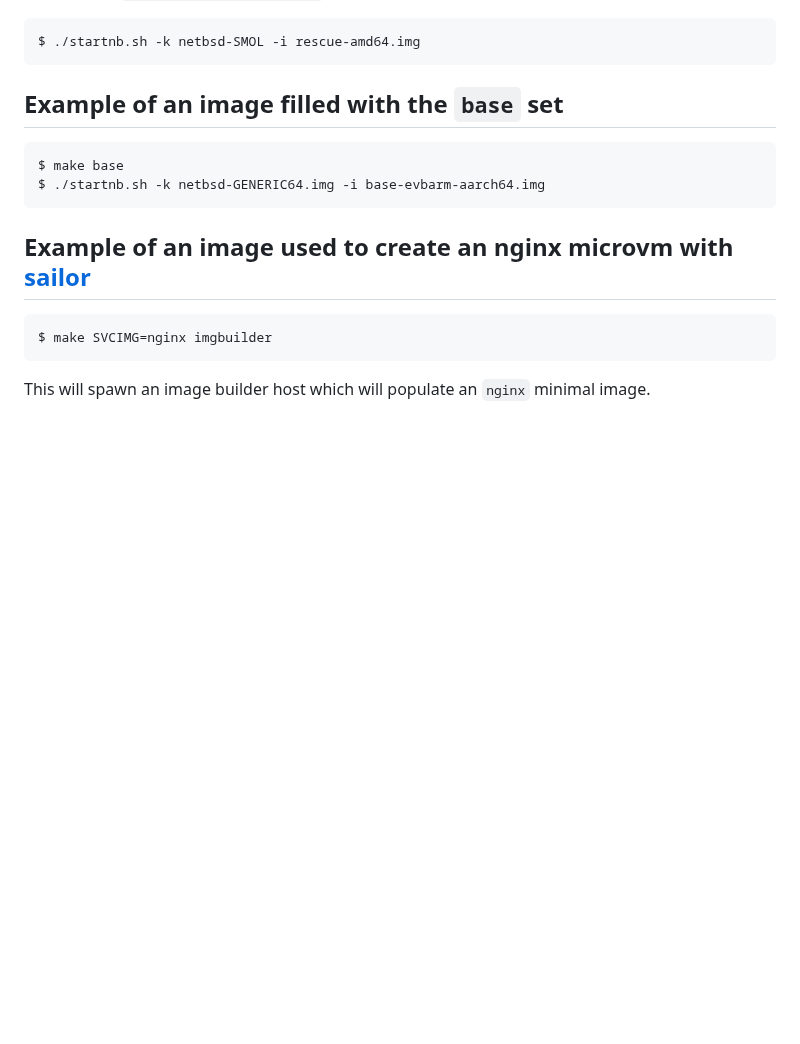
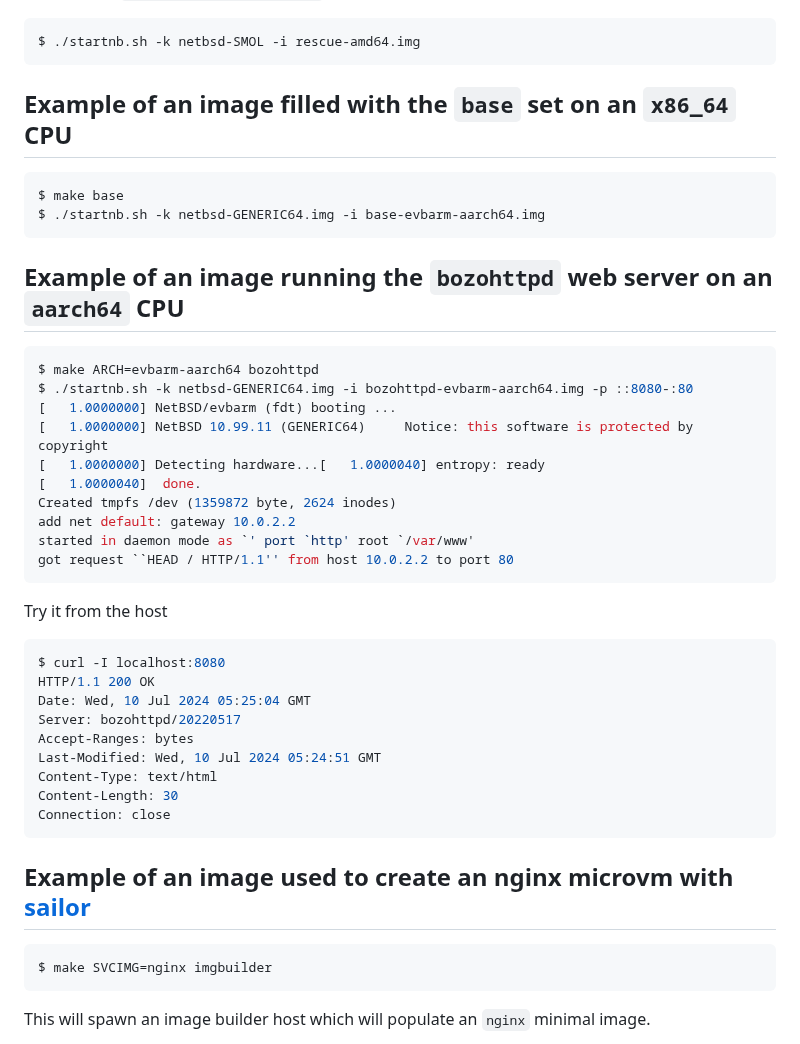
Before and after one commit to midiland/smolBSD, a Markdown page: README.md, the part around the change. Drawn GitHub-style; blank space fills up the shorter version.

Commit message:
docs: add bozohttpd example

````diff
--- a/README.md
+++ b/README.md
@@ -172,11 +172,38 @@ Will create a `rescue-evbarm-aarch64.img` file for use with an _aarch64_ kernel.
 $ ./startnb.sh -k netbsd-SMOL -i rescue-amd64.img
 ```
 
-## Example of an image filled with the `base` set
+## Example of an image filled with the `base` set on an `x86_64` CPU
 
 ```shell
 $ make base
 $ ./startnb.sh -k netbsd-GENERIC64.img -i base-evbarm-aarch64.img
+```
+
+## Example of an image running the `bozohttpd` web server on an `aarch64` CPU
+
+```shell
+$ make ARCH=evbarm-aarch64 bozohttpd
+$ ./startnb.sh -k netbsd-GENERIC64.img -i bozohttpd-evbarm-aarch64.img -p ::8080-:80
+[   1.0000000] NetBSD/evbarm (fdt) booting ...
+[   1.0000000] NetBSD 10.99.11 (GENERIC64)     Notice: this software is protected by copyright
+[   1.0000000] Detecting hardware...[   1.0000040] entropy: ready
+[   1.0000040]  done.
+Created tmpfs /dev (1359872 byte, 2624 inodes)
+add net default: gateway 10.0.2.2
+started in daemon mode as `' port `http' root `/var/www'
+got request ``HEAD / HTTP/1.1'' from host 10.0.2.2 to port 80
+```
+Try it from the host
+```shell
+$ curl -I localhost:8080
+HTTP/1.1 200 OK
+Date: Wed, 10 Jul 2024 05:25:04 GMT
+Server: bozohttpd/20220517
+Accept-Ranges: bytes
+Last-Modified: Wed, 10 Jul 2024 05:24:51 GMT
+Content-Type: text/html
+Content-Length: 30
+Connection: close
 ```
 
 ## Example of an image used to create an nginx microvm with [sailor][3]
````
